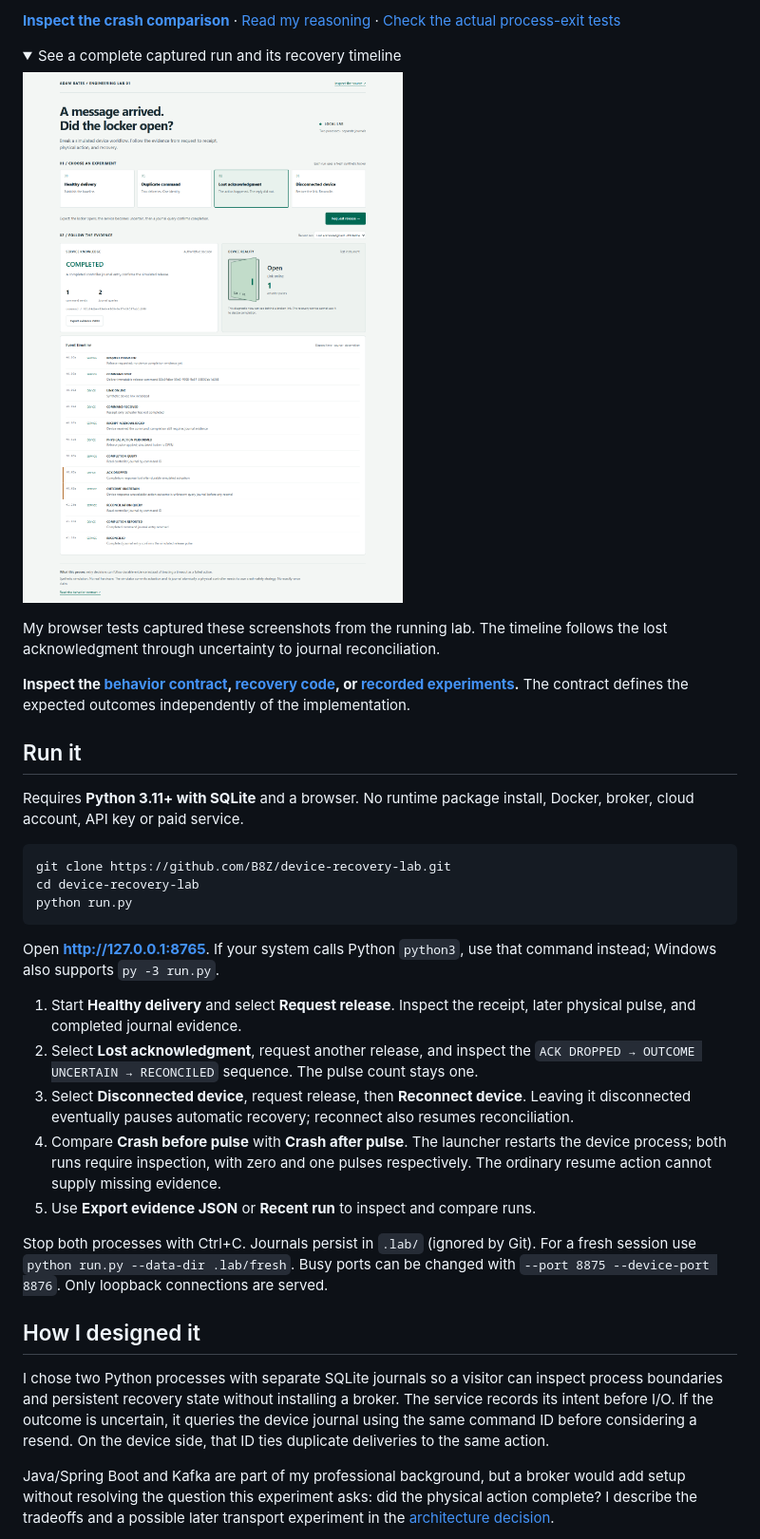
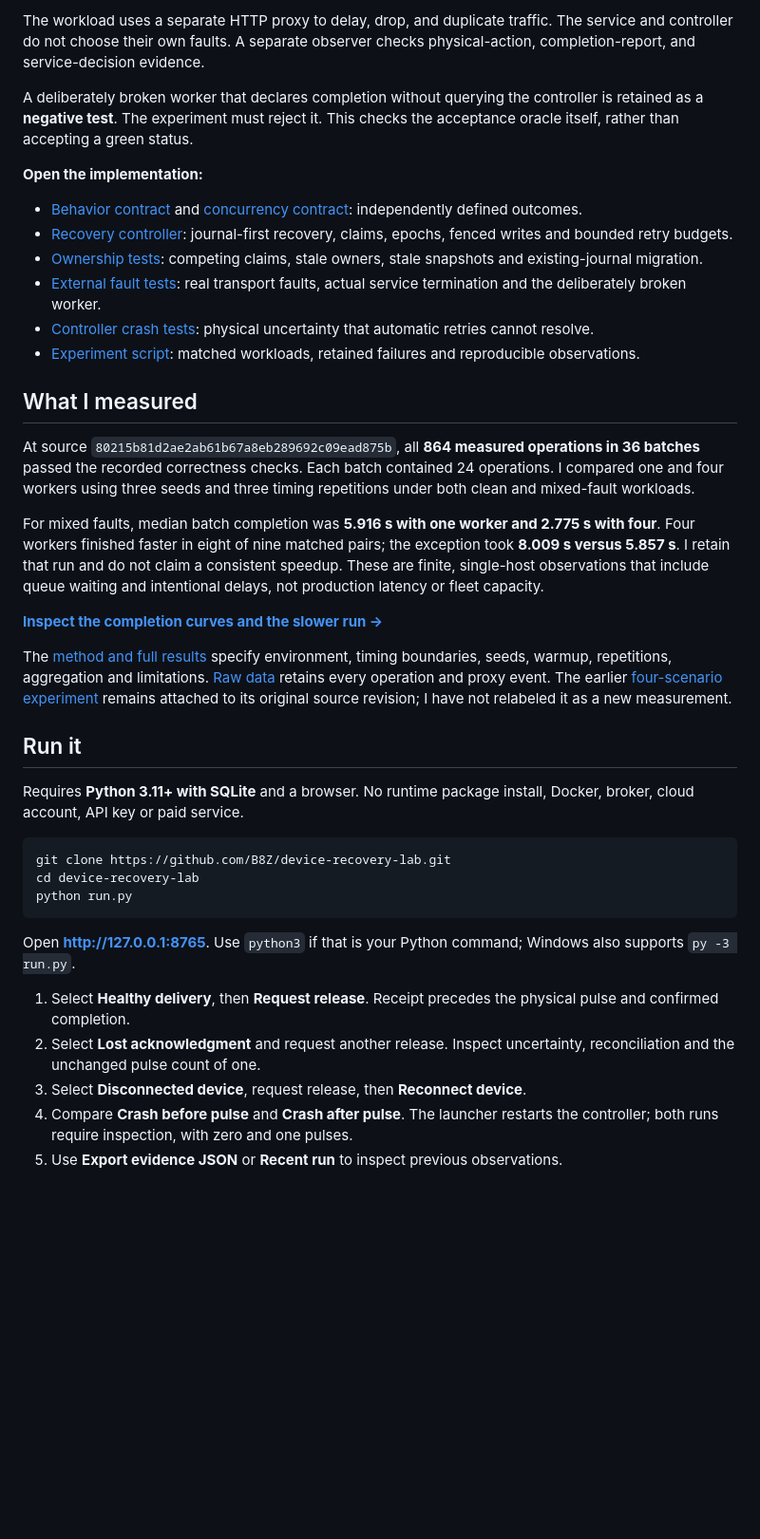
Before and after one commit to B8Z/device-recovery-lab, a Markdown page: README.md, the part around one of its changes. Shown at 95% size. GitHub-like rendering; folded sections open; blank space fills up the shorter version.

````diff
--- a/README.md
+++ b/README.md
@@ -40,21 +43,41 @@ zero pulses in one run and one in the other. The service stops at
 
-**[Inspect the crash comparison](https://b8z.github.io/device-recovery-lab/#boundary)**
-· [Read my reasoning](docs/crash-boundary.md)
-· [Check the actual process-exit tests](tests/test_crash_boundary.py)
+The workload uses a separate HTTP proxy to delay, drop, and duplicate traffic.
+The service and controller do not choose their own faults. A separate observer
+checks physical-action, completion-report, and service-decision evidence.
 
-<details>
-<summary>See a complete captured run and its recovery timeline</summary>
+A deliberately broken worker that declares completion without querying the
+controller is retained as a **negative test**. The experiment must reject it.
+This checks the acceptance oracle itself, rather than accepting a green status.
 
-![Actual local run: lost completion acknowledgment, one actuator pulse, and successful journal reconciliation](docs/demo-lost-ack.png)
+**Open the implementation:**
 
-My browser tests captured these screenshots from the running lab. The timeline
-follows the lost acknowledgment through uncertainty to journal reconciliation.
+- [Behavior contract](docs/behavior.md) and [concurrency contract](docs/workload-contract.md): independently defined outcomes.
+- [Recovery controller](lab/service.py): journal-first recovery, claims, epochs, fenced writes and bounded retry budgets.
+- [Ownership tests](tests/test_ownership.py): competing claims, stale owners, stale snapshots and existing-journal migration.
+- [External fault tests](tests/test_external_faults.py): real transport faults, actual service termination and the deliberately broken worker.
+- [Controller crash tests](tests/test_crash_boundary.py): physical uncertainty that automatic retries cannot resolve.
+- [Experiment script](scripts/workload.py): matched workloads, retained failures and reproducible observations.
 
-</details>
+## What I measured
 
-**Inspect the [behavior contract](docs/behavior.md), [recovery code](lab/service.py),
-or [recorded experiments](measurements/README.md).** The contract defines the
-expected outcomes independently of the implementation.
+At source `80215b81d2ae2ab61b67a8eb289692c09ead875b`, all **864 measured
+operations in 36 batches** passed the recorded correctness checks. Each batch
+contained 24 operations. I compared one and four workers using three seeds and
+three timing repetitions under both clean and mixed-fault workloads.
+
+For mixed faults, median batch completion was **5.916 s with one worker and
+2.775 s with four**. Four workers finished faster in eight of nine matched pairs;
+the exception took **8.009 s versus 5.857 s**. I retain that run and do not claim
+a consistent speedup. These are finite, single-host observations that include
+queue waiting and intentional delays, not production latency or fleet capacity.
+
+[**Inspect the completion curves and the slower run →**](https://b8z.github.io/device-recovery-lab/#workload)
+
+The [method and full results](docs/workload.md) specify environment, timing
+boundaries, seeds, warmup, repetitions, aggregation and limitations.
+[Raw data](measurements/concurrency.json) retains every operation and proxy event.
+The earlier [four-scenario experiment](measurements/README.md) remains attached
+to its original source revision; I have not relabeled it as a new measurement.
 
 ## Run it
 
@@ -67,35 +90,15 @@ cd device-recovery-lab
 python run.py
 ```
 
-Open **http://127.0.0.1:8765**. If your system calls Python `python3`, use that
-command instead; Windows also supports `py -3 run.py`.
+Open **http://127.0.0.1:8765**. Use `python3` if that is your Python command;
+Windows also supports `py -3 run.py`.
 
-1. Start **Healthy delivery** and select **Request release**. Inspect the receipt,
-   later physical pulse, and completed journal evidence.
-2. Select **Lost acknowledgment**, request another release, and inspect the
-   `ACK DROPPED → OUTCOME UNCERTAIN → RECONCILED` sequence. The pulse count stays one.
+1. Select **Healthy delivery**, then **Request release**. Receipt precedes the
+   physical pulse and confirmed completion.
+2. Select **Lost acknowledgment** and request another release. Inspect uncertainty,
+   reconciliation and the unchanged pulse count of one.
 3. Select **Disconnected device**, request release, then **Reconnect device**.
-   Leaving it disconnected eventually pauses automatic recovery; reconnect also
-   resumes reconciliation.
-4. Compare **Crash before pulse** with **Crash after pulse**. The launcher restarts
-   the device process; both runs require inspection, with zero and one pulses
-   respectively. The ordinary resume action cannot supply missing evidence.
-5. Use **Export evidence JSON** or **Recent run** to inspect and compare runs.
+4. Compare **Crash before pulse** and **Crash after pulse**. The launcher restarts
+   the controller; both runs require inspection, with zero and one pulses.
+5. Use **Export evidence JSON** or **Recent run** to inspect previous observations.
 
-Stop both processes with Ctrl+C. Journals persist in `.lab/` (ignored by Git).
-For a fresh session use `python run.py --data-dir .lab/fresh`. Busy ports can be
-changed with `--port 8875 --device-port 8876`. Only loopback connections are served.
-
-## How I designed it
-
-I chose two Python processes with separate SQLite journals so a visitor can
-inspect process boundaries and persistent recovery state without installing a
-broker. The service records its intent before I/O. If the outcome is uncertain,
-it queries the device journal using the same command ID before considering a
-resend. On the device side, that ID ties duplicate deliveries to the same action.
-
-Java/Spring Boot and Kafka are part of my professional background, but a broker
-would add setup without resolving the question this experiment asks: did the
-physical action complete? I describe the tradeoffs and a possible later transport
-experiment in the [architecture decision](docs/architecture.md).
-
````
Also changed, not shown: other parts of README.md (+70 -88 lines), THIRD_PARTY_NOTICES.md (added, +12 -0 lines), docs/architecture.md (+32 -2 lines), docs/testing.md (+39 -0 lines), docs/workload.md (added, +162 -0 lines), docs/crash-boundary.png, docs/experiment-workbench.png (added), docs/recorded-viewer.png, 11 other files.
